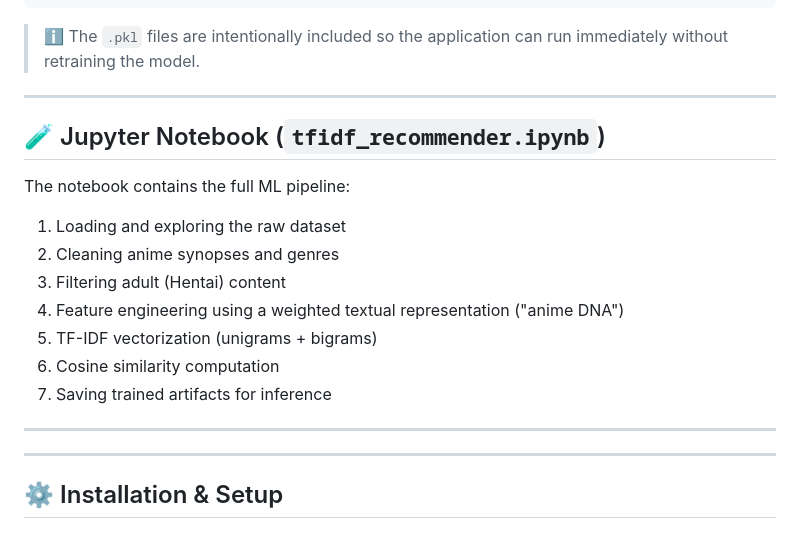
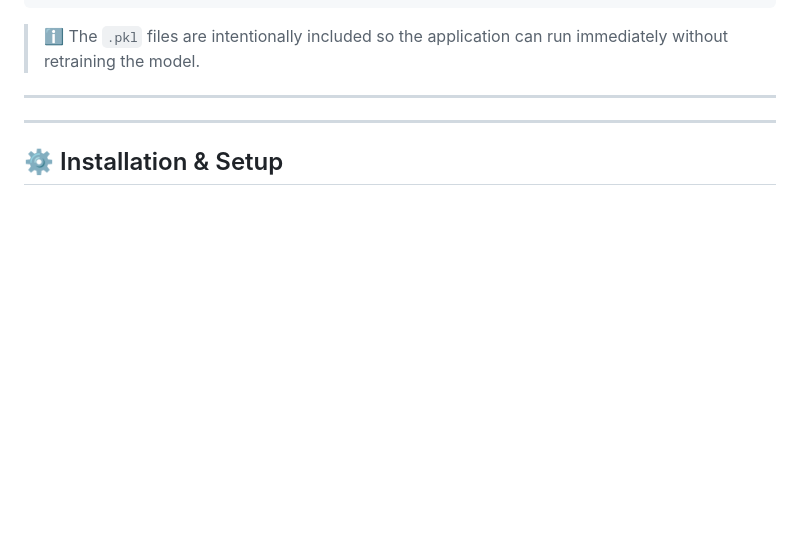
Before and after one commit to Huang1810/AniLens, a Markdown page: README.md, the part around the change. Rendered like a GitHub page; blank space fills up the shorter version.

```diff
--- a/README.md
+++ b/README.md
@@ -116,19 +116,6 @@ AniLens is a **content-based anime recommendation system** that suggests similar
 
 ---
 
-## 🧪 Jupyter Notebook (`tfidf_recommender.ipynb`)
-
-The notebook contains the full ML pipeline:
-
-1. Loading and exploring the raw dataset
-2. Cleaning anime synopses and genres
-3. Filtering adult (Hentai) content
-4. Feature engineering using a weighted textual representation ("anime DNA")
-5. TF-IDF vectorization (unigrams + bigrams)
-6. Cosine similarity computation
-7. Saving trained artifacts for inference
-
----
 
 ---
 
```
